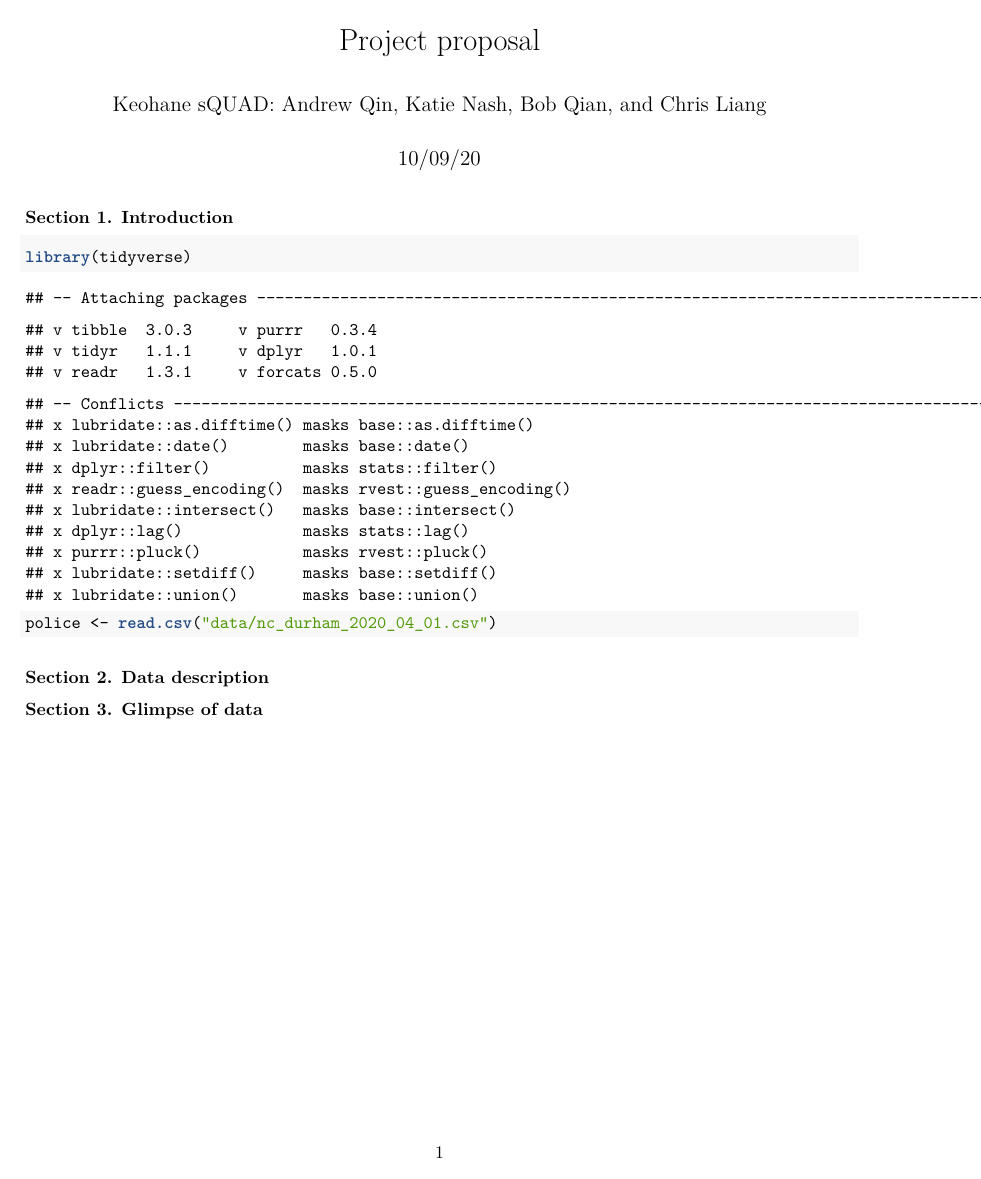
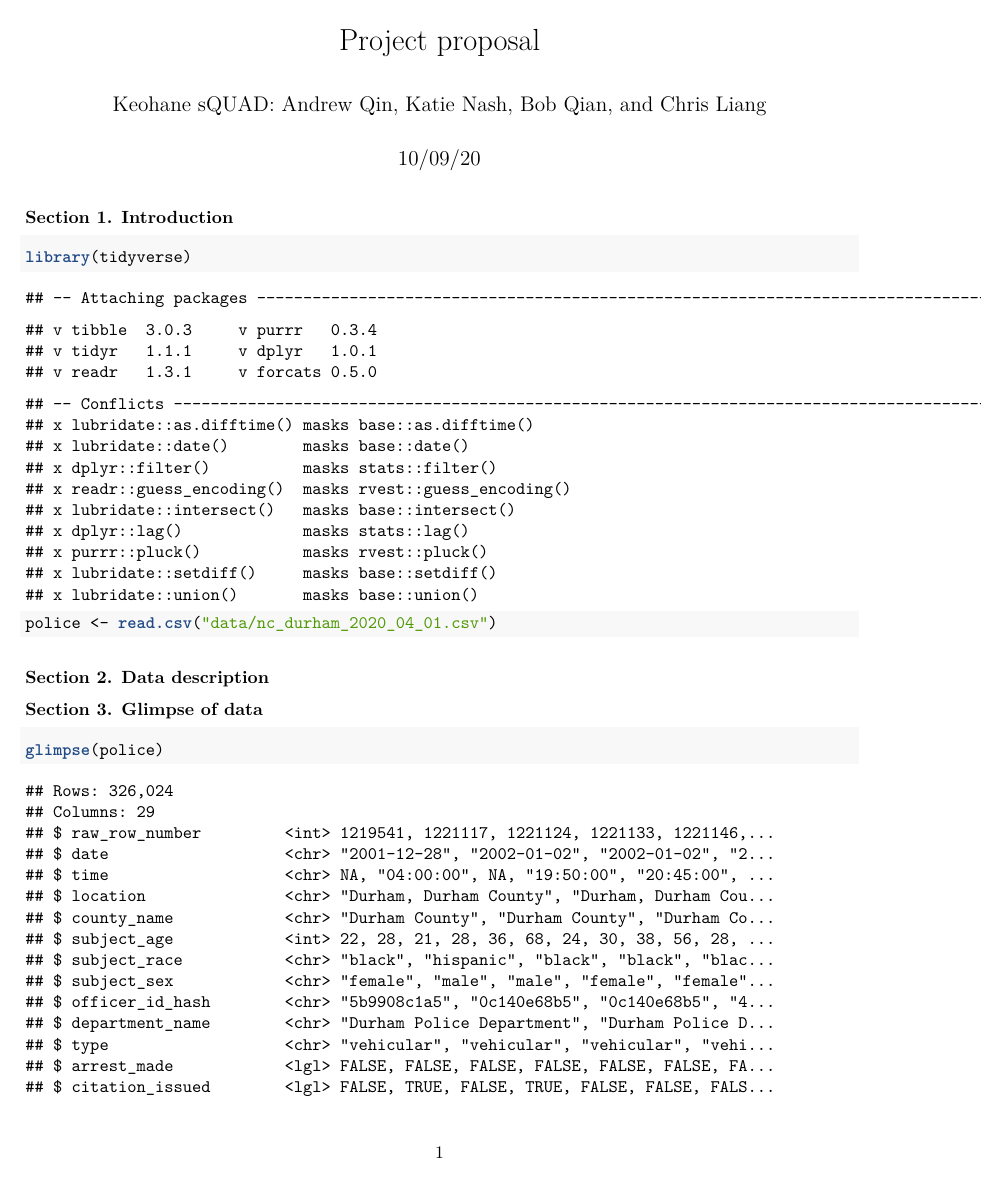
Before and after one commit to bob-qian/sta199-project-f2020, an R Markdown document (proposal.Rmd): the whole page before the commit and page 1 of 2 after it. The pictures show the output file proposal.pdf that the author committed with the source.

Commit message:
Glimpse of dataset

````diff
--- a/proposal.Rmd
+++ b/proposal.Rmd
@@ -15,3 +15,7 @@ police <- read.csv("data/nc_durham_2020_04_01.csv")
 ### Section 2. Data description
 
 ### Section 3. Glimpse of data
+
+```{r glimpse}
+glimpse(police)
+```
````
Also changed, not shown: proposal.pdf.
